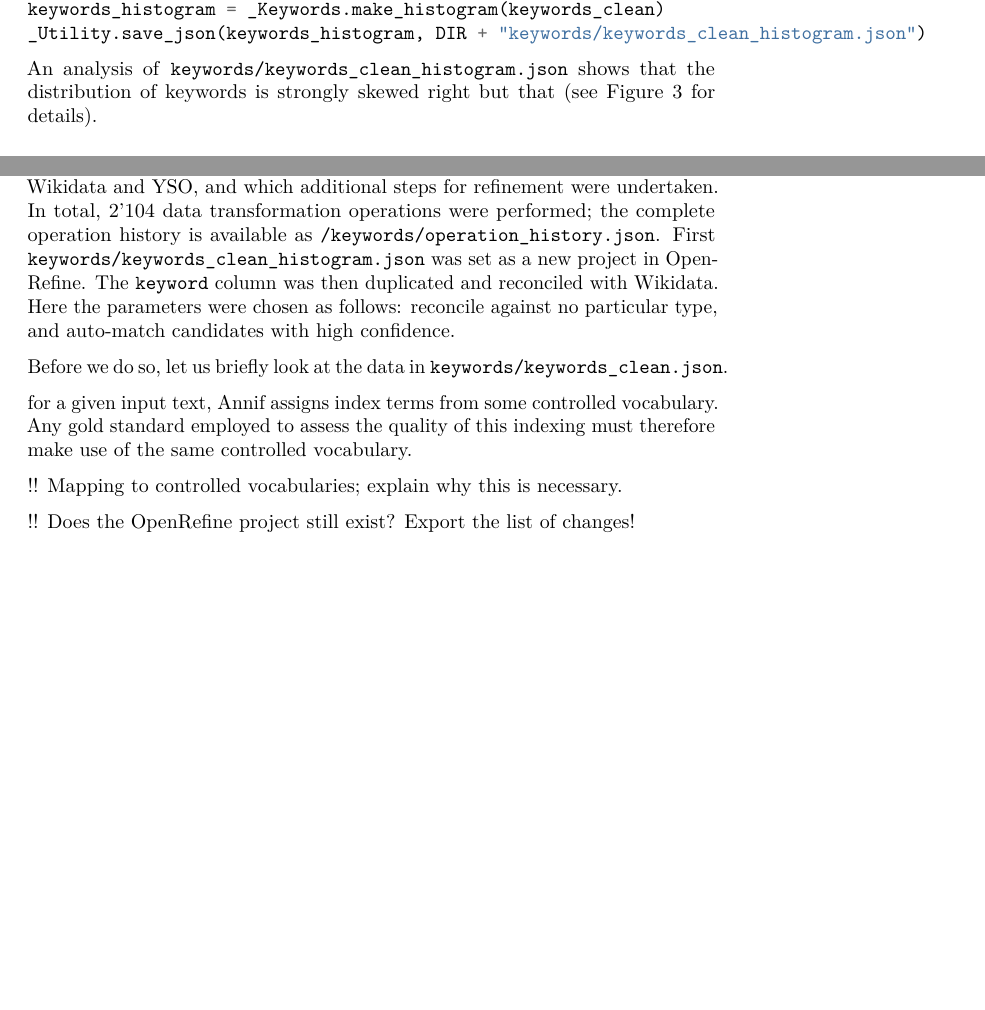
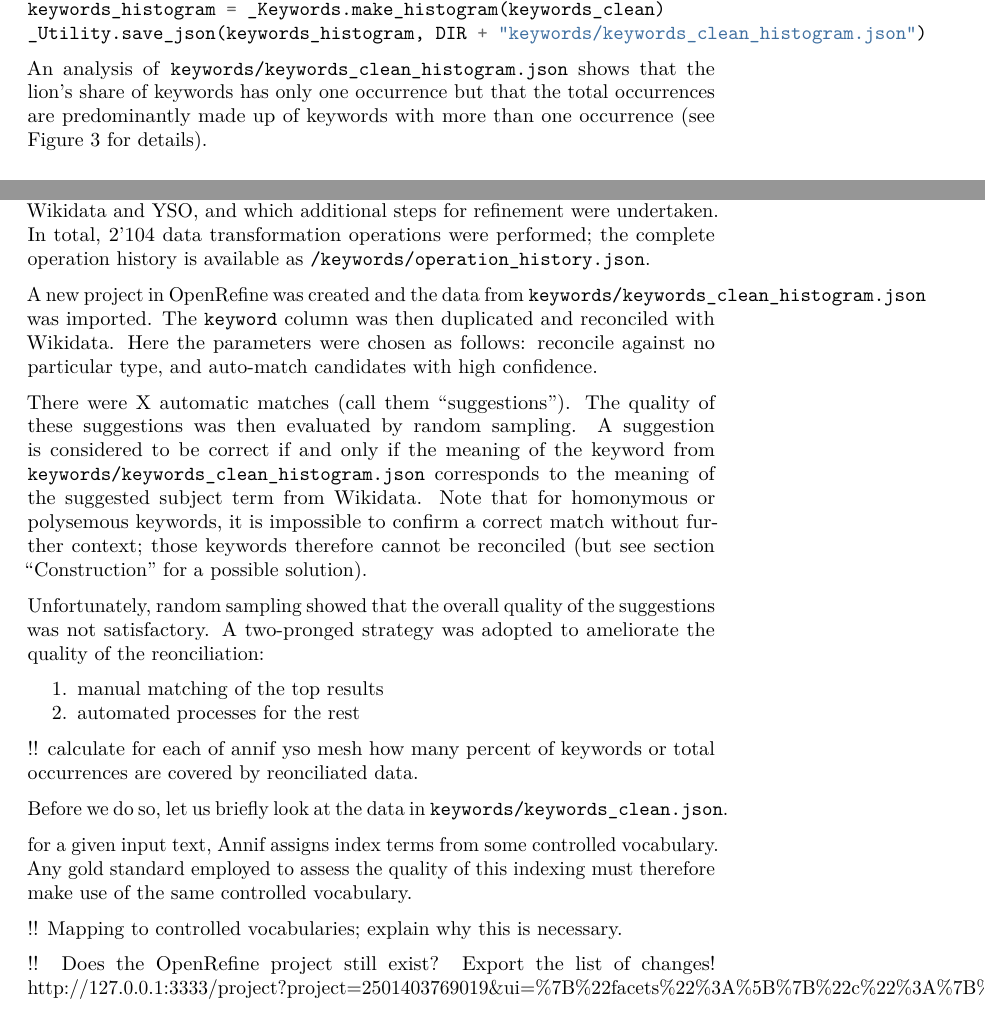
Before and after one commit to MHindermann/mas, a LaTeX document (text/main.tex, which reads text/draft.tex): two parts of pages 12 and 14 of 15 before the commit and two parts of pages 12 and 14 of 16 after it, joined at a grey line, cut so that both start at the same text, the shorter picture padded with empty space. Compiled offline with pdfLaTeX.

Commit message:
draft writing

```diff
--- a/text/draft.tex
+++ b/text/draft.tex
@@ -455,8 +455,9 @@ of each keyword. This is achieved by calling
 \end{Shaded}
 
 An analysis of \texttt{keywords/keywords\_clean\_histogram.json} shows
-that the distribution of keywords is strongly skewed right but that (see
-Figure 3 for details).
+that the lion's share of keywords has only one occurrence but that the
+total occurrences are predominantly made up of keywords with more than
+one occurrence (see Figure 3 for details).
 
 \begin{figure}
 \centering
@@ -488,12 +489,39 @@ In what follows, I will describe how the cleaned keywords were
 reconciled with Wikidata and YSO, and which additional steps for
 refinement were undertaken. In total, 2'104 data transformation
 operations were performed; the complete operation history is available
-as \texttt{/keywords/operation\_history.json}. First
-\texttt{keywords/keywords\_clean\_histogram.json} was set as a new
-project in OpenRefine. The \texttt{keyword} column was then duplicated
-and reconciled with Wikidata. Here the parameters were chosen as
-follows: reconcile against no particular type, and auto-match candidates
-with high confidence.
+as \texttt{/keywords/operation\_history.json}.
+
+A new project in OpenRefine was created and the data from
+\texttt{keywords/keywords\_clean\_histogram.json} was imported. The
+\texttt{keyword} column was then duplicated and reconciled with
+Wikidata. Here the parameters were chosen as follows: reconcile against
+no particular type, and auto-match candidates with high confidence.
+
+There were X automatic matches (call them ``suggestions''). The quality
+of these suggestions was then evaluated by random sampling. A suggestion
+is considered to be correct if and only if the meaning of the keyword
+from \texttt{keywords/keywords\_clean\_histogram.json} corresponds to
+the meaning of the suggested subject term from Wikidata. Note that for
+homonymous or polysemous keywords, it is impossible to confirm a correct
+match without further context; those keywords therefore cannot be
+reconciled (but see \protect\hyperlink{construction}{section
+``Construction''} for a possible solution).
+
+Unfortunately, random sampling showed that the overall quality of the
+suggestions was not satisfactory. A two-pronged strategy was adopted to
+ameliorate the quality of the reonciliation:
+
+\begin{enumerate}
+\def\labelenumi{\arabic{enumi}.}
+\tightlist
+\item
+  manual matching of the top results
+\item
+  automated processes for the rest
+\end{enumerate}
+
+!! calculate for each of annif yso mesh how many percent of keywords or
+total occurrences are covered by reonciliated data.
 
 Before we do so, let us briefly look at the data in
 \texttt{keywords/keywords\_clean.json}.
@@ -505,6 +533,7 @@ indexing must therefore make use of the same controlled vocabulary.
 !! Mapping to controlled vocabularies; explain why this is necessary.
 
 !! Does the OpenRefine project still exist? Export the list of changes!
+http://127.0.0.1:3333/project?project=2501403769019\&ui=\%7B\%22facets\%22\%3A\%5B\%7B\%22c\%22\%3A\%7B\%22type\%22\%3A\%22list\%22\%2C\%22name\%22\%3A\%22qid\%22\%2C\%22columnName\%22\%3A\%22qid\%22\%2C\%22expression\%22\%3A\%22isBlank(value)\%22\%2C\%22omitBlank\%22\%3Afalse\%2C\%22omitError\%22\%3Afalse\%2C\%22selectBlank\%22\%3Afalse\%2C\%22selectError\%22\%3Afalse\%2C\%22invert\%22\%3Afalse\%7D\%2C\%22o\%22\%3A\%7B\%22sort\%22\%3A\%22name\%22\%7D\%2C\%22s\%22\%3A\%5B\%5D\%7D\%5D\%7D
 
 \hypertarget{foreign-gold-standard}{%
 \subsubsection{Foreign gold standard}\label{foreign-gold-standard}}
```
Also changed, not shown: text/draft.md (+31 -4 lines), 1 other file.
